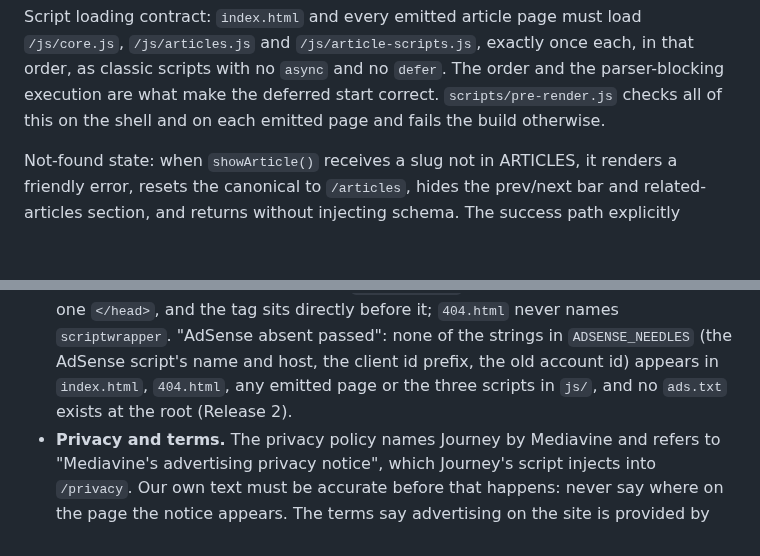
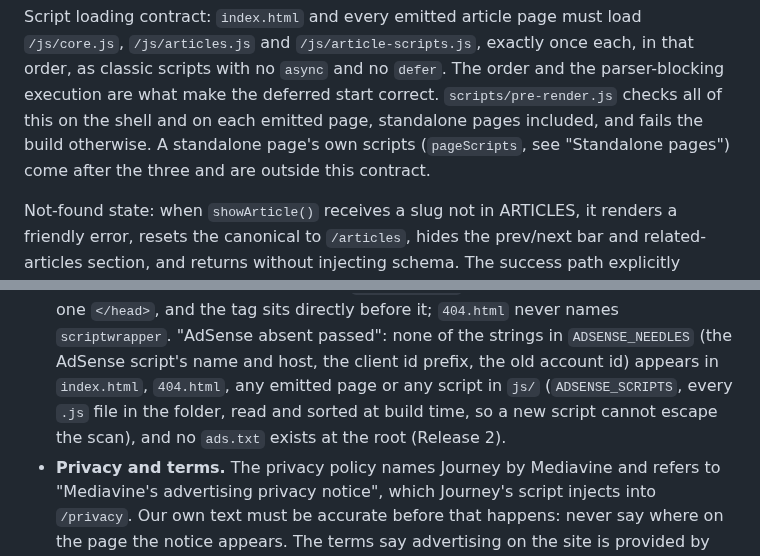
Before and after one commit to malcolm15/cyrillic-learner, a Markdown page: CLAUDE.md, 2 parts joined by grey strips. Rendered like a GitHub page; blank space fills up the shorter version.

```diff
--- a/CLAUDE.md
+++ b/CLAUDE.md
@@ -931,7 +956,9 @@ Script loading contract: `index.html` and every emitted article page must load
 each, in that order, as classic scripts with no `async` and no `defer`. The
 order and the parser-blocking execution are what make the deferred start
 correct. `scripts/pre-render.js` checks all of this on the shell and on each
-emitted page and fails the build otherwise.
+emitted page, standalone pages included, and fails the build otherwise. A
+standalone page's own scripts (`pageScripts`, see "Standalone pages") come
+after the three and are outside this contract.
 
 Not-found state: when `showArticle()` receives a slug not in ARTICLES, it renders a
 friendly error, resets the canonical to `/articles`, hides the prev/next bar and
@@ -1576,7 +1605,9 @@ releases.
   never names `scriptwrapper`. "AdSense absent passed": none of the strings in
   `ADSENSE_NEEDLES` (the AdSense script's name and host, the client id prefix,
   the old account id) appears in `index.html`, `404.html`, any emitted page or
-  the three scripts in `js/`, and no `ads.txt` exists at the root (Release 2).
+  any script in `js/` (`ADSENSE_SCRIPTS`, every `.js` file in the folder, read
+  and sorted at build time, so a new script cannot escape the scan), and no
+  `ads.txt` exists at the root (Release 2).
 - **Privacy and terms.** The privacy policy names Journey by Mediavine and refers
   to "Mediavine's advertising privacy notice", which Journey's script injects
   into `/privacy`. Our own text must be accurate before that happens: never say
```
Also changed, not shown: other parts of CLAUDE.md (+70 -18 lines).
